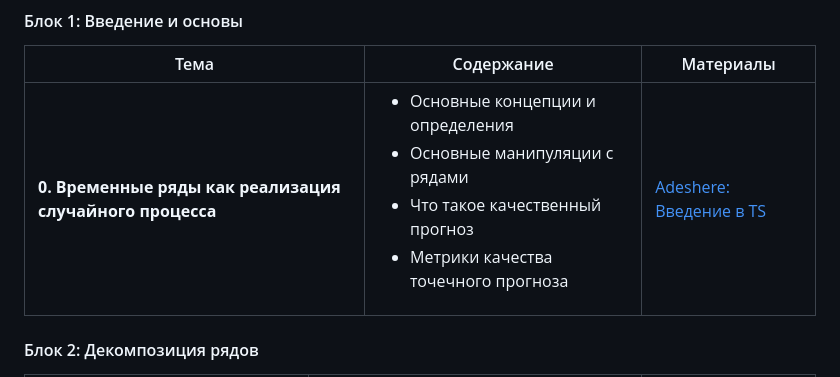
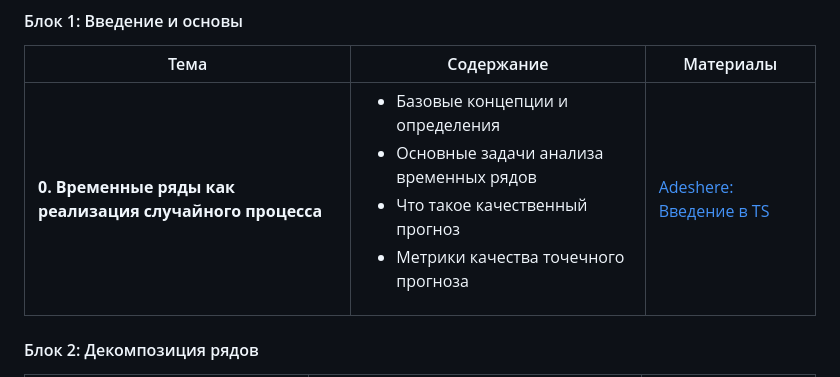
Before and after one commit to IgorEvsin/ts_course, a Markdown page: README.md, the part around the change. Rendered like a GitHub page.

Commit message:
update chapter0 description

```diff
--- a/README.md
+++ b/README.md
@@ -7,7 +7,7 @@
 #### Блок 1: Введение и основы
 | Тема | Содержание | Материалы |
 |------|------------|-----------|
-| **0. Временные ряды как реализация случайного процесса** | <ul><li>Основные концепции и определения</li><li>Основные манипуляции с рядами</li><li>Что такое качественный прогноз<li>Метрики качества точечного прогноза</li></ul> | [Adeshere: Введение в TS](https://habr.com/ru/articles/542638/) |
+| **0. Временные ряды как реализация случайного процесса** | <ul><li>Базовые концепции и определения</li><li>Основные задачи анализа временных рядов </li><li>Что такое качественный прогноз<li>Метрики качества точечного прогноза</li></ul> | [Adeshere: Введение в TS](https://habr.com/ru/articles/542638/) |
 
 #### Блок 2: Декомпозиция рядов
 | Тема | Содержание | Материалы |
```
